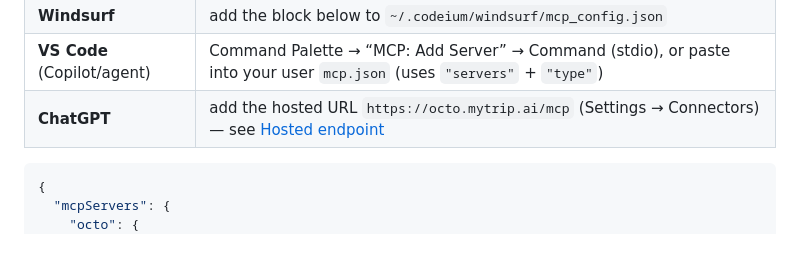
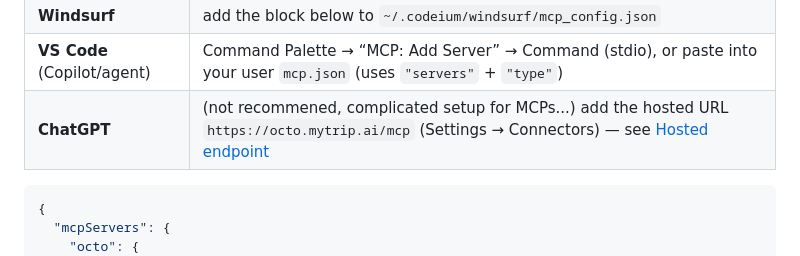
Before and after one commit to MyTrip-ai/octo-mcp-server, a Markdown page: README.md, the part around the change. Drawn GitHub-style.

Commit message:
Update ChatGPT configuration note in README
Clarify ChatGPT setup instructions for MCP, setup complications...

````diff
--- a/README.md
+++ b/README.md
@@ -38,7 +38,7 @@ npx github:MyTrip-ai/octo-mcp-server connect
 | **Cursor** | add the block below to `~/.cursor/mcp.json` |
 | **Windsurf** | add the block below to `~/.codeium/windsurf/mcp_config.json` |
 | **VS Code** (Copilot/agent) | Command Palette → “MCP: Add Server” → Command (stdio), or paste into your user `mcp.json` (uses `"servers"` + `"type"`) |
-| **ChatGPT** | add the hosted URL `https://octo.mytrip.ai/mcp` (Settings → Connectors) — see [Hosted endpoint](#-hosted-endpoint-chatgpt--remote-clients) |
+| **ChatGPT** | (not recommened, complicated setup for MCPs...) add the hosted URL `https://octo.mytrip.ai/mcp` (Settings → Connectors) — see [Hosted endpoint](#-hosted-endpoint-chatgpt--remote-clients) |
 
 ```json
 {
````
